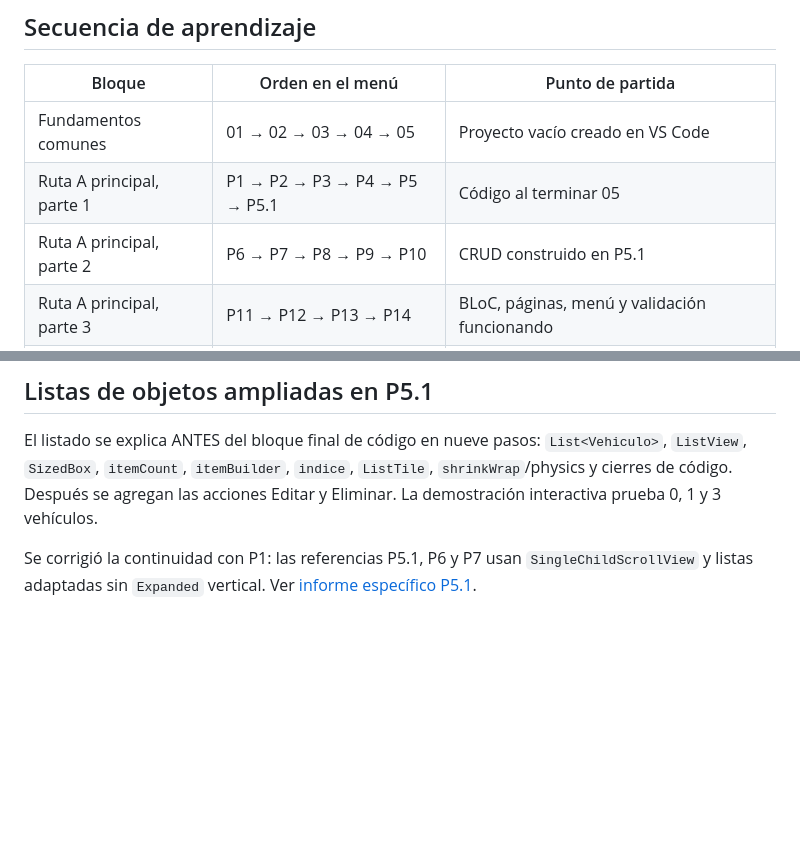
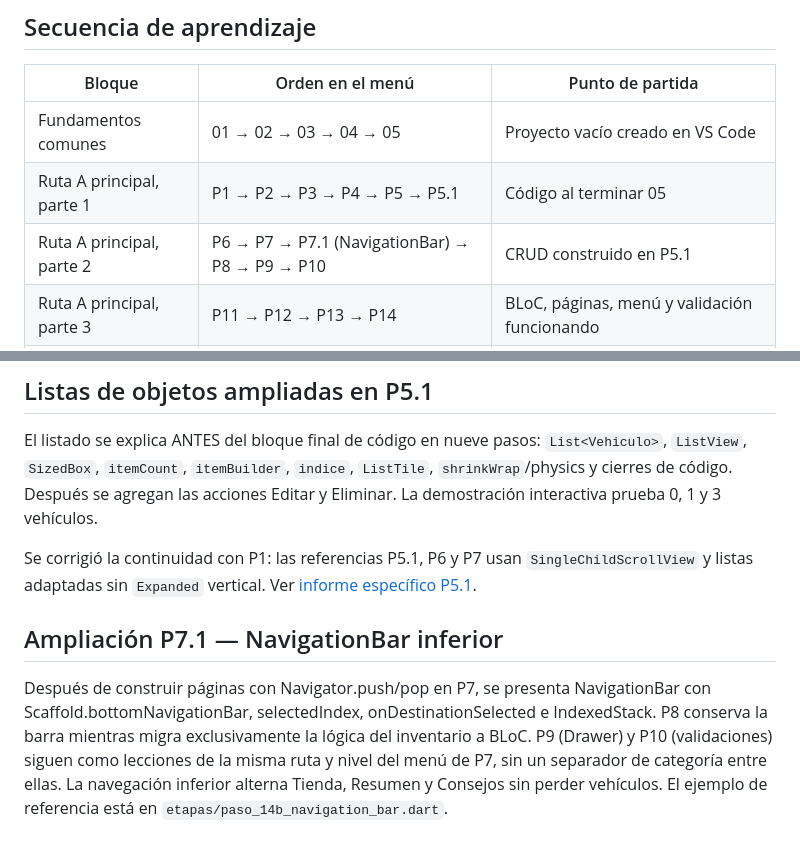
Before and after one commit to diln20/tallerFlutterDesarrollo, a Markdown page: docs/revision-orden-didactico-20261024.md, 2 parts joined by grey strips. Drawn GitHub-style; blank space fills up the shorter version.

Commit message:
docs(flutter): incluir P7.1 NavigationBar en rutas y pruebas de secuencia

```diff
--- a/docs/revision-orden-didactico-20261024.md
+++ b/docs/revision-orden-didactico-20261024.md
@@ -8,7 +8,7 @@ Revisión de la guía HTML publicada en GitHub Pages, su navegación y los ejemp
 |---|---|---|
 | Fundamentos comunes | 01 → 02 → 03 → 04 → 05 | Proyecto vacío creado en VS Code |
 | Ruta A principal, parte 1 | P1 → P2 → P3 → P4 → P5 → P5.1 | Código al terminar 05 |
-| Ruta A principal, parte 2 | P6 → P7 → P8 → P9 → P10 | CRUD construido en P5.1 |
+| Ruta A principal, parte 2 | P6 → P7 → P7.1 (NavigationBar) → P8 → P9 → P10 | CRUD construido en P5.1 |
 | Ruta A principal, parte 3 | P11 → P12 → P13 → P14 | BLoC, páginas, menú y validación funcionando |
 | Ruta B opcional | B1 → B2 → B3 → B4 | **Otra copia independiente del resultado de 05** |
 | Catálogo de widgets | Consulta libre | No es requisito para pasar de un módulo a otro |
@@ -79,3 +79,8 @@ prueba 0, 1 y 3 vehículos.
 Se corrigió la continuidad con P1: las referencias P5.1, P6 y P7 usan
 `SingleChildScrollView` y listas adaptadas sin `Expanded` vertical.
 Ver [informe específico P5.1](listview-builder-listtile-p51.md).
+
+
+## Ampliación P7.1 — NavigationBar inferior
+
+Después de construir páginas con Navigator.push/pop en P7, se presenta NavigationBar con Scaffold.bottomNavigationBar, selectedIndex, onDestinationSelected e IndexedStack. P8 conserva la barra mientras migra exclusivamente la lógica del inventario a BLoC. P9 (Drawer) y P10 (validaciones) siguen como lecciones de la misma ruta y nivel del menú de P7, sin un separador de categoría entre ellas. La navegación inferior alterna Tienda, Resumen y Consejos sin perder vehículos. El ejemplo de referencia está en `etapas/paso_14b_navigation_bar.dart`.
```
